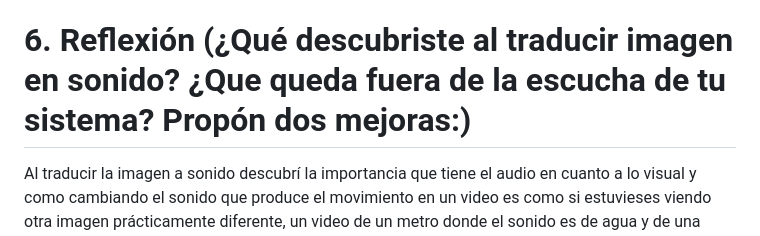
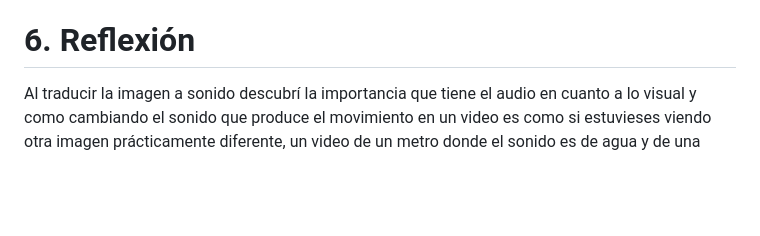
Before and after one commit to hugosmontoya/T06_SONIDOS, a Markdown page: README.md, the part around the change. Rendered like a GitHub page; blank space fills up the shorter version.

```diff
--- a/README.md
+++ b/README.md
@@ -34,7 +34,7 @@ El pasa-bajos y el reverb están a un nivel medio, para que se escuche mejor el
 # 5. Gráfica
 En cuanto a la visualización he usado 3 líneas, que al detectar un cambio alguna de esas líneas produce un sonido de agua, la que está más a la derecha tiene combinada dos sonidos, que es por donde solo se ve prácticamente el metro, combina el sonido del desagüe con el de la cañería, los otros dos del medio y de la izquierda están situados por donde más personas hay caminando y producen sonidos de agua vertiéndose, de debajo del agua y gotas de agua, a más a la izquierda que es donde menos personas pasan se escuchan somo como si fueran algunas gotas de agua.
 
-# 6. Reflexión (¿Qué descubriste al traducir imagen en sonido? ¿Que queda fuera de la escucha de tu sistema? Propón dos mejoras:)
+# 6. Reflexión
 
 Al traducir la imagen a sonido descubrí la importancia que tiene el audio en cuanto a lo visual y como cambiando el sonido que produce el movimiento en un video es como si estuvieses viendo otra imagen prácticamente diferente, un video de un metro donde el sonido es de agua y de una máquina, hace que lo que estamos viendo parezca una escena muy diferente. Resumidamente descubrí la importancia del sonido y me hizo pensar que incluso puede llegar a ser más importante que lo visual.
 
```
